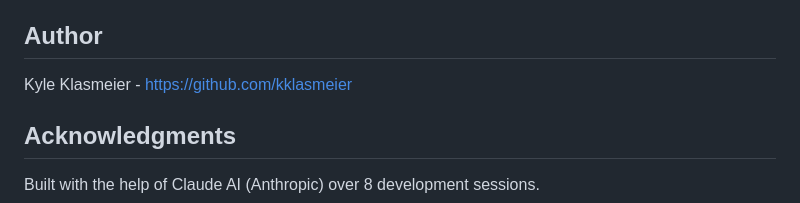
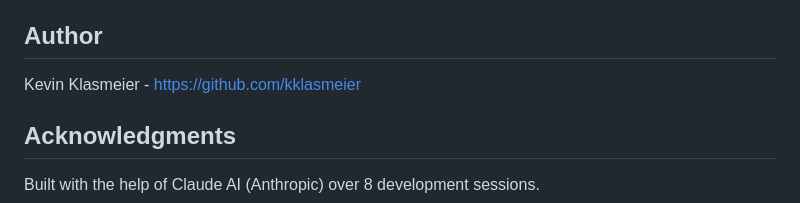
Before and after one commit to kklasmeier/security-camera, a Markdown page: README.md, the part around the change. Drawn GitHub-style.

Commit message:
Update author name in README.md

```diff
--- a/README.md
+++ b/README.md
@@ -270,7 +270,7 @@ MIT License - See LICENSE file for details
 
 ## Author
 
-Kyle Klasmeier - https://github.com/kklasmeier
+Kevin Klasmeier - https://github.com/kklasmeier
 
 ## Acknowledgments
 
```
